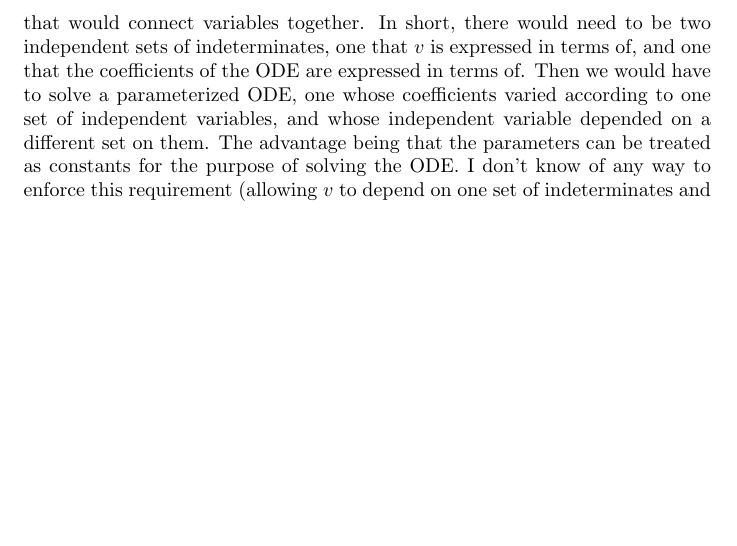
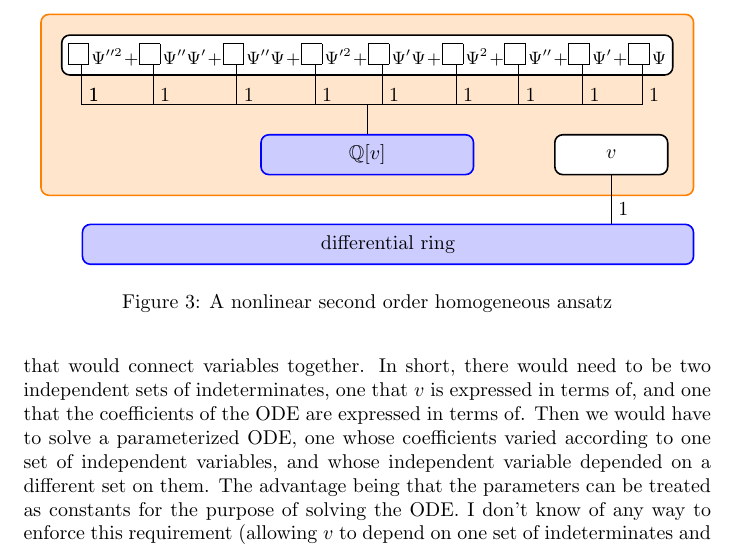
Before and after one commit to BrentBaccala/NewMethod, a LaTeX paper (NewMethod.tex): part of page 21 of 25 before the commit and part of page 21 of 26 after it, cut at the place of the change, the shorter picture padded with empty space. Compiled offline with pdfLaTeX.

Commit message:
add non-linear ODE diagram

```diff
--- a/NewMethod.tex
+++ b/NewMethod.tex
@@ -29,6 +29,7 @@
 
 \def\coeff{\framebox(10,10){}}
 \newcommand{\tikzmark}[1]{\tikz[overlay,remember picture] \node (#1) {};}
+\newcommand{\markedcoeff}[1]{\framebox(10,10){}\tikzmark{#1}\,}
 \def\R32003{$F_{32003}$}
 
 \begin{document}
@@ -1454,6 +1455,36 @@ multiplied by polynomials in $v$.  Our differential polynomial is first degree i
 For a non-linear ODE, we can introduce higher degrees.  For example, a second
 degree second order ODE would add $\Psi''^2$, $\Psi''\Psi'$, $\Psi''\Psi$, $\Psi'^2$, $\Psi'\Psi$, and $\Psi^2$ to the ansatz.
 
+\begin{figure}
+\centering
+  \begin{tikzpicture}[remember picture,out=315,in=225,distance=0.4cm,node distance=40pt]
+    \node (Psi) [poly, text width=300pt] {\small$\markedcoeff{a}\Psi''^2 + \markedcoeff{b}\Psi''\Psi' + \markedcoeff{c}\Psi''\Psi + \markedcoeff{d}\Psi'^2 + \markedcoeff{e}\Psi'\Psi + \markedcoeff{f}\Psi^2 + \markedcoeff{g}\Psi'' + \markedcoeff{h}\Psi' + \markedcoeff{i}\Psi$};
+    \node (Qv) [ring, below of=Psi, text width=100pt, node distance=50pt] {$\mathbb{Q}[v]$};
+    \node (v) [poly, right=of Qv] {$v$};
+    \coordinate (bwb) at ($(Psi.south)!0.5!(Qv.north)$);
+    \draw[degree] (a.west) -- (a.west|-bwb.north) node[right,near end] {1};
+    \draw[degree] (a.west) -- (a.west|-bwb.north) node[right,near end] {1};
+    \draw[degree] (b.west) -- (b.west|-bwb.north) node[right,near end] {1};
+    \draw[degree] (c.west) -- (c.west|-bwb.north) node[right,near end] {1};
+    \draw[degree] (d.west) -- (d.west|-bwb.north) node[right,near end] {1};
+    \draw[degree] (e.west) -- (e.west|-bwb.north) node[right,near end] {1};
+    \draw[degree] (f.west) -- (f.west|-bwb.north) node[right,near end] {1};
+    \draw[degree] (g.west) -- (g.west|-bwb.north) node[right,near end] {1};
+    \draw[degree] (h.west) -- (h.west|-bwb.north) node[right,near end] {1};
+    \draw[degree] (i.west) -- (i.west|-bwb.north) node[right,near end] {1};
+    \draw[degree] (a.west|-bwb.north) -- (i.west|-bwb.north);
+    \coordinate (bwb2) at (a.west|-bwb.north);
+    \draw[degree] (Qv.north|-bwb2) -- (Qv.north);
+    \begin{scope}[on background layer]
+        \node (Psi block)[fit=(Psi) (Qv) (v), inner sep=10pt, element] {};
+    \end{scope}
+    \node (base) [ring, node distance=70pt, below=of Psi block.east, anchor=east, text width=300pt] {differential ring};
+    \draw[degree] (v.south) -- (v.south|-base.north) node[right,pos=0.7] {1};
+  \end{tikzpicture}
+\caption{A nonlinear second order homogeneous ansatz}
+\label{nonlinear ansatz figure}
+\end{figure}
+
 Inhomogenous ODEs.  Just like the non-linear case, a new polynomial in $v$, which could be seen a zero-th degree in $\Psi,\Psi',\Psi''$.
 
 Intermediate ODE used to construct the coefficient ring of the ODE proper.
```
